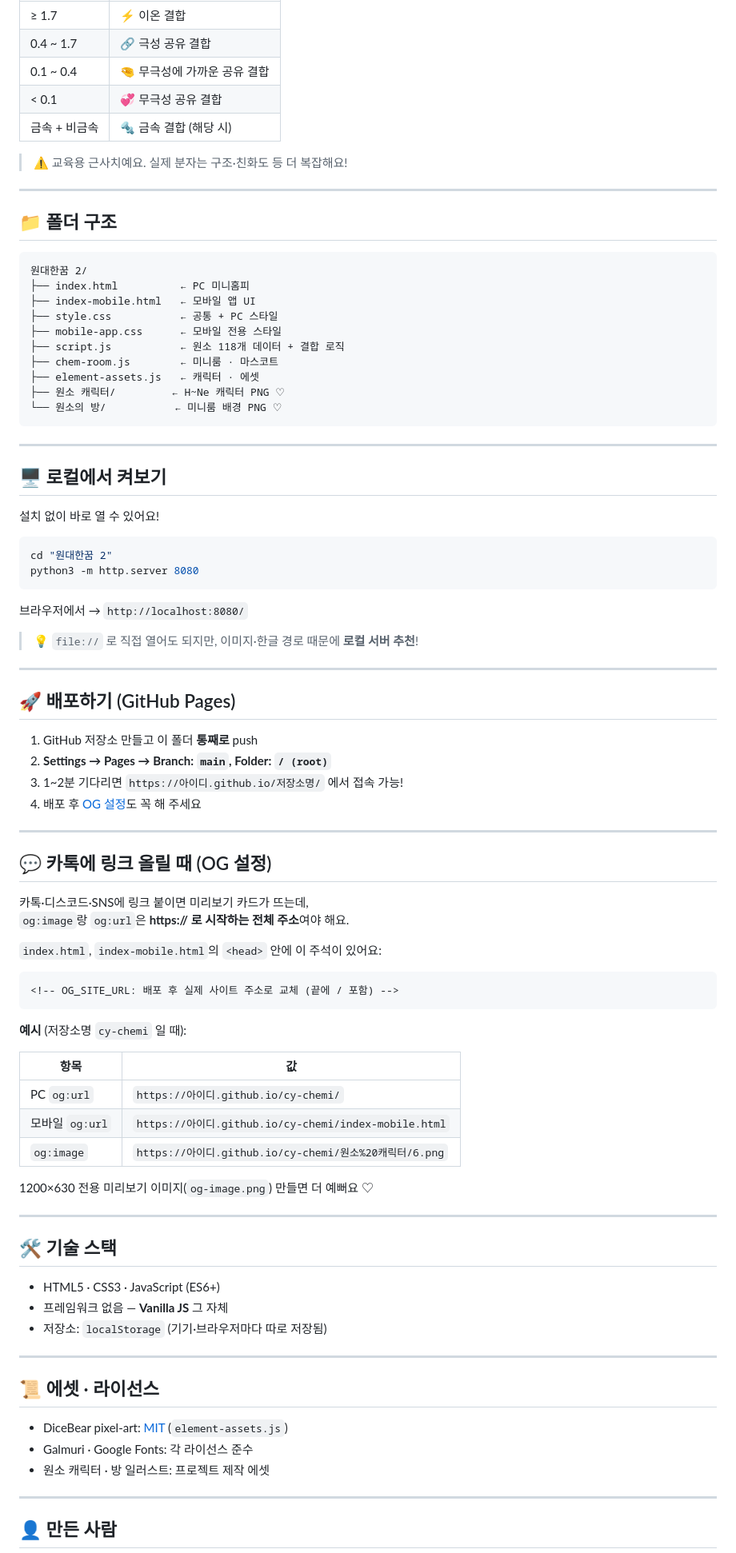
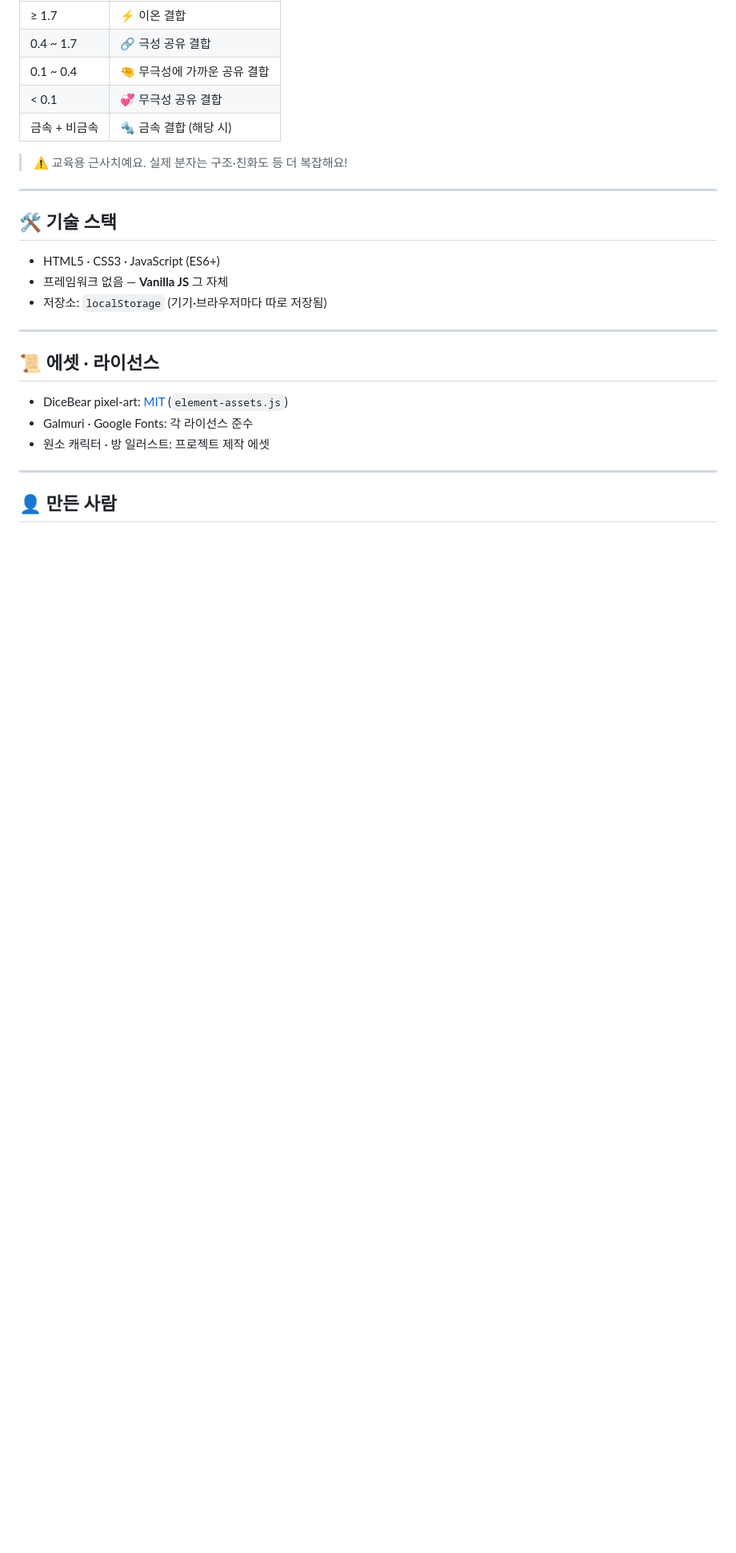
Before and after one commit to jshs2604/Cy-Chemi, a Markdown page: README.md, the part around one of its changes. Shown at 80% size. Drawn GitHub-style; blank space fills up the shorter version.

````diff
--- a/README.md
+++ b/README.md
@@ -62,69 +62,6 @@ H부터 Og까지, 118명의 원소 친구들이 기다리고 있어요.
 
 ---
 
-## 📁 폴더 구조
-
-```
-원대한꿈 2/
-├── index.html          ← PC 미니홈피
-├── index-mobile.html   ← 모바일 앱 UI
-├── style.css           ← 공통 + PC 스타일
-├── mobile-app.css      ← 모바일 전용 스타일
-├── script.js           ← 원소 118개 데이터 + 결합 로직
-├── chem-room.js        ← 미니룸 · 마스코트
-├── element-assets.js   ← 캐릭터 · 에셋
-├── 원소 캐릭터/         ← H~Ne 캐릭터 PNG ♡
-└── 원소의 방/           ← 미니룸 배경 PNG ♡
-```
-
----
-
-## 🖥️ 로컬에서 켜보기
-
-설치 없이 바로 열 수 있어요!
-
-```bash
-cd "원대한꿈 2"
-python3 -m http.server 8080
-```
-
-브라우저에서 → `http://localhost:8080/`
-
-> 💡 `file://` 로 직접 열어도 되지만, 이미지·한글 경로 때문에 **로컬 서버 추천**!
-
----
-
-## 🚀 배포하기 (GitHub Pages)
-
-1. GitHub 저장소 만들고 이 폴더 **통째로** push
-2. **Settings → Pages → Branch: `main`, Folder: `/ (root)`**
-3. 1~2분 기다리면 `https://아이디.github.io/저장소명/` 에서 접속 가능!
-4. 배포 후 [OG 설정](#-카톡에-링크-올릴-때-og-설정)도 꼭 해 주세요
-
----
-
-## 💬 카톡에 링크 올릴 때 (OG 설정)
-
-카톡·디스코드·SNS에 링크 붙이면 미리보기 카드가 뜨는데,
-`og:image`랑 `og:url`은 **https:// 로 시작하는 전체 주소**여야 해요.
-
-`index.html`, `index-mobile.html`의 `<head>` 안에 이 주석이 있어요:
-
-```html
-<!-- OG_SITE_URL: 배포 후 실제 사이트 주소로 교체 (끝에 / 포함) -->
-```
-
-**예시** (저장소명 `cy-chemi` 일 때):
-
-| 항목 | 값 |
-|------|-----|
-| PC `og:url` | `https://아이디.github.io/cy-chemi/` |
-| 모바일 `og:url` | `https://아이디.github.io/cy-chemi/index-mobile.html` |
-| `og:image` | `https://아이디.github.io/cy-chemi/원소%20캐릭터/6.png` |
-
-1200×630 전용 미리보기 이미지(`og-image.png`) 만들면 더 예뻐요 ♡
-
----
 
 ## 🛠️ 기술 스택
 
````
Also changed, not shown: other parts of README.md (+1 -0 lines).
